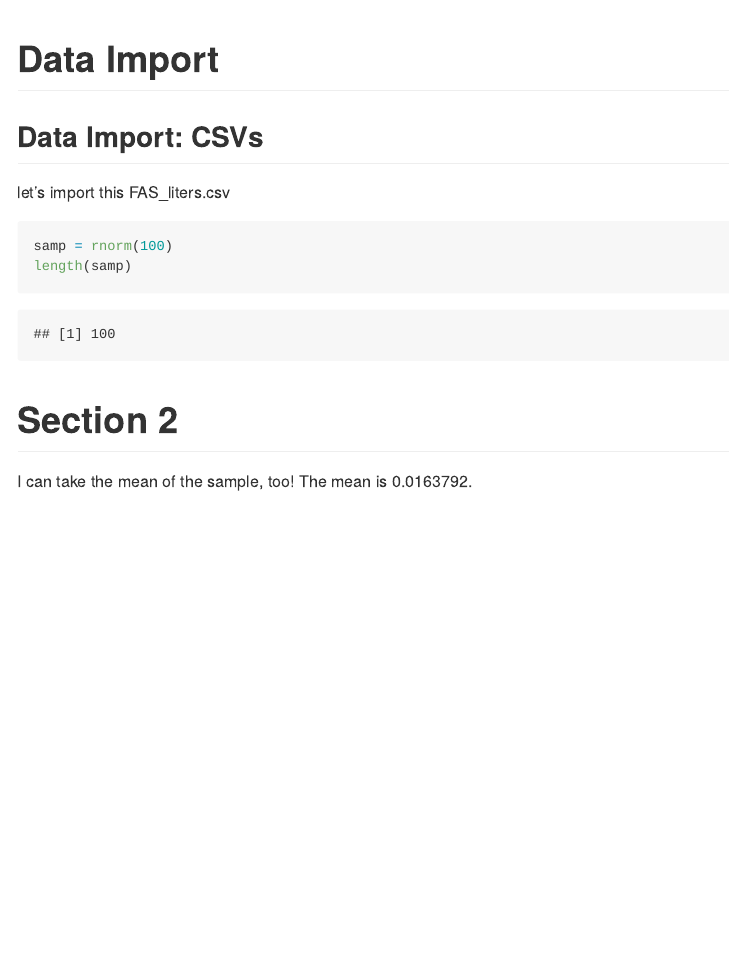
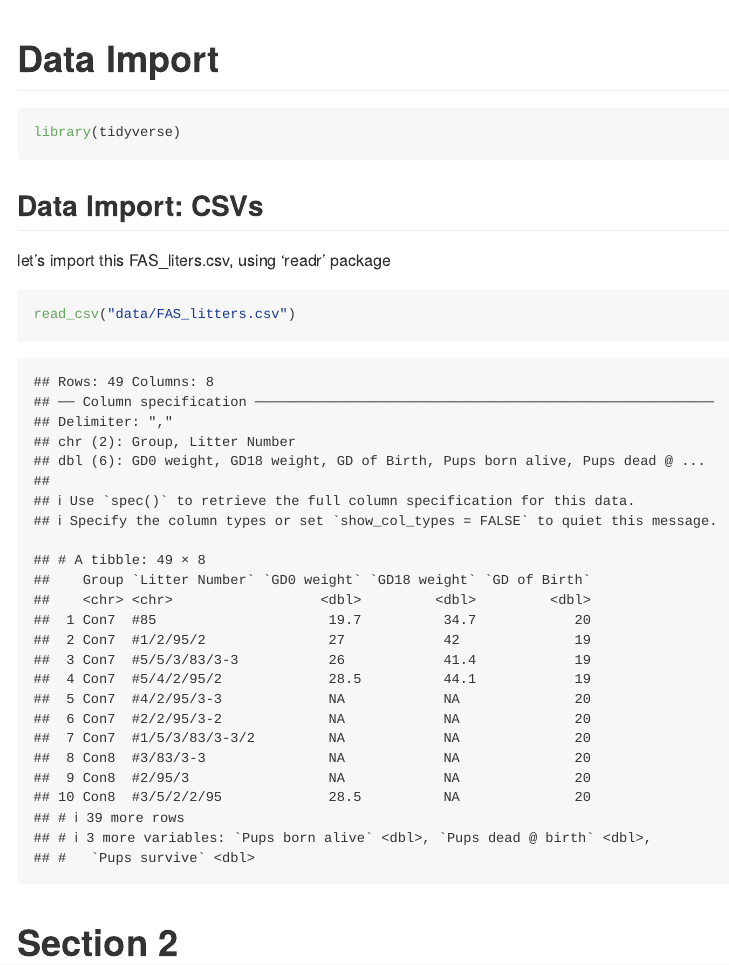
Before and after one commit to Maisie66/Data_Wrangling_I, an R Markdown document (template.Rmd): the page in a window 1100 px wide, from its top. Rendered offline with R 4.5, knitr and Pandoc, with nearby package versions; code that draws random numbers runs with fixed seeds of ours.

Commit message:
knitted and got csv imported

````diff
--- a/template.Rmd
+++ b/template.Rmd
@@ -3,16 +3,17 @@ title: "Data Import"
 output: github_document
 ---
 
+```{r, message=FALSE}
+library(tidyverse)
+```
+
+
 ## Data Import: CSVs
 
-let's import this FAS_liters.csv
+let's import this FAS_liters.csv, using 'readr' package
 
 ```{r}
-samp = rnorm(100)
-length(samp)
+read_csv("data/FAS_litters.csv")
 ```
 
 # Section 2
-
-I can take the mean of the sample, too!
-The mean is `r mean(samp)`.
````
Also changed, not shown: template.md (added).
